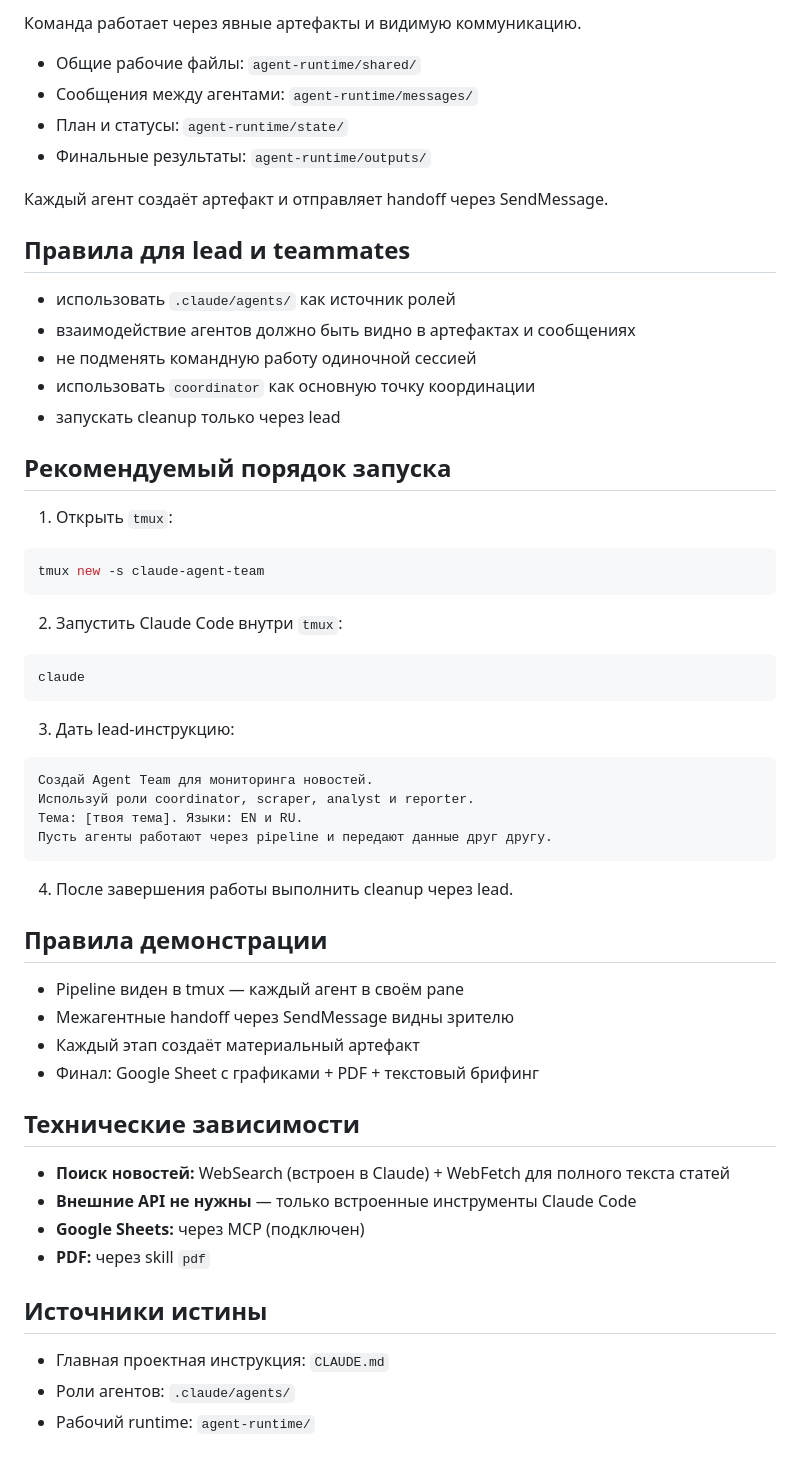
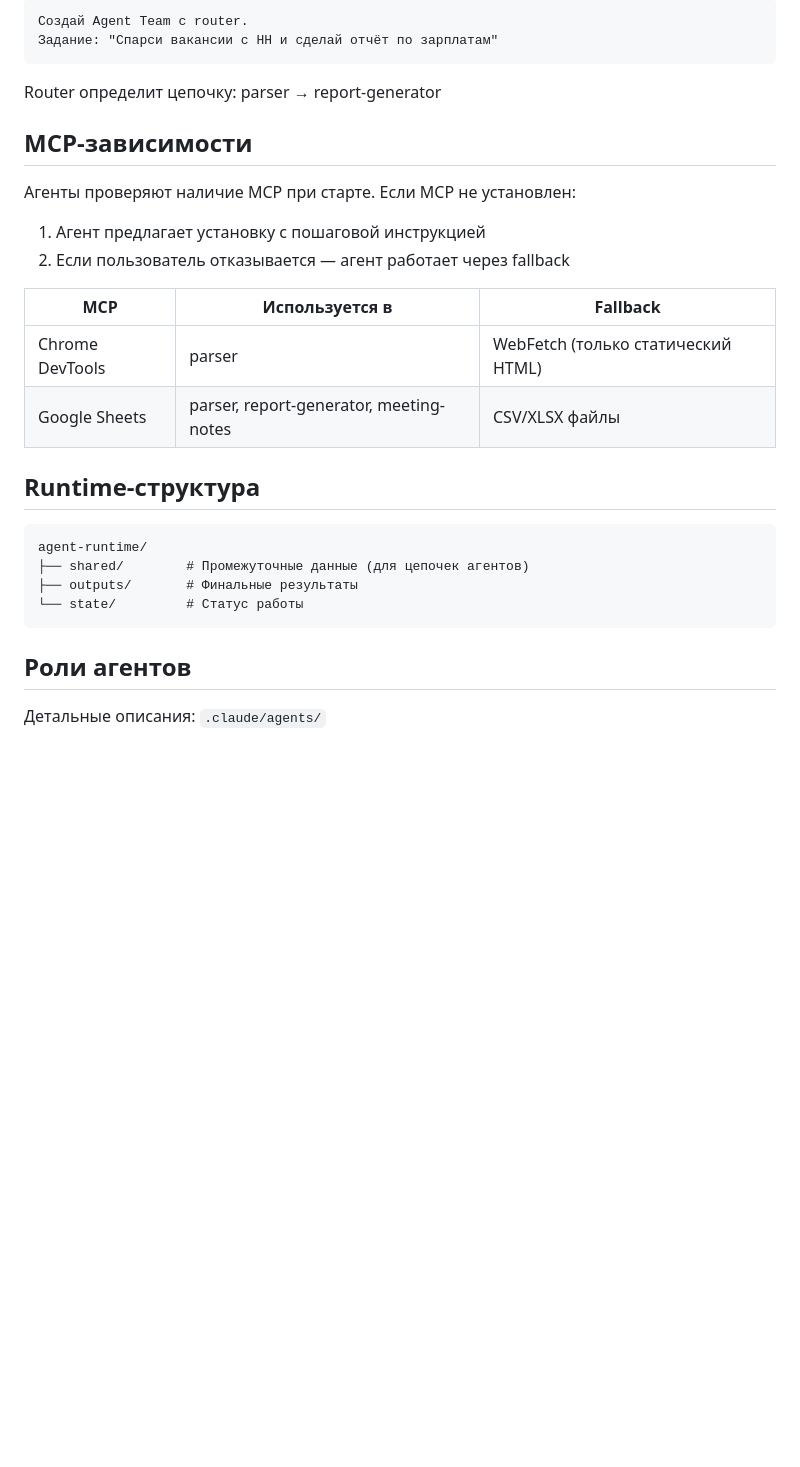
Before and after one commit to grigoryanvanush16/Agent-Teams, a Markdown page: CLAUDE.md, the part around one of its changes. GitHub-like rendering; blank space fills up the shorter version.

````diff
--- a/CLAUDE.md
+++ b/CLAUDE.md
@@ -58,62 +53,31 @@ coordinator → scraper → analyst → reporter → coordinator (брифинг
 
-Команда работает через явные артефакты и видимую коммуникацию.
-
-- Общие рабочие файлы: `agent-runtime/shared/`
-- Сообщения между агентами: `agent-runtime/messages/`
-- План и статусы: `agent-runtime/state/`
-- Финальные результаты: `agent-runtime/outputs/`
-
-Каждый агент создаёт артефакт и отправляет handoff через SendMessage.
-
-## Правила для lead и teammates
-
-- использовать `.claude/agents/` как источник ролей
-- взаимодействие агентов должно быть видно в артефактах и сообщениях
-- не подменять командную работу одиночной сессией
-- использовать `coordinator` как основную точку координации
-- запускать cleanup только через lead
-
-## Рекомендуемый порядок запуска
-
-1. Открыть `tmux`:
-
-```bash
-tmux new -s claude-agent-team
+```
+Создай Agent Team с router.
+Задание: "Спарси вакансии с HH и сделай отчёт по зарплатам"
 ```
 
-2. Запустить Claude Code внутри `tmux`:
+Router определит цепочку: parser → report-generator
 
-```bash
-claude
+## MCP-зависимости
+
+Агенты проверяют наличие MCP при старте. Если MCP не установлен:
+1. Агент предлагает установку с пошаговой инструкцией
+2. Если пользователь отказывается — агент работает через fallback
+
+| MCP | Используется в | Fallback |
+|-----|---------------|----------|
+| Chrome DevTools | parser | WebFetch (только статический HTML) |
+| Google Sheets | parser, report-generator, meeting-notes | CSV/XLSX файлы |
+
+## Runtime-структура
+
+```
+agent-runtime/
+├── shared/        # Промежуточные данные (для цепочек агентов)
+├── outputs/       # Финальные результаты
+└── state/         # Статус работы
 ```
 
-3. Дать lead-инструкцию:
+## Роли агентов
 
-```text
-Создай Agent Team для мониторинга новостей.
-Используй роли coordinator, scraper, analyst и reporter.
-Тема: [твоя тема]. Языки: EN и RU.
-Пусть агенты работают через pipeline и передают данные друг другу.
-```
-
-4. После завершения работы выполнить cleanup через lead.
-
-## Правила демонстрации
-
-- Pipeline виден в tmux — каждый агент в своём pane
-- Межагентные handoff через SendMessage видны зрителю
-- Каждый этап создаёт материальный артефакт
-- Финал: Google Sheet с графиками + PDF + текстовый брифинг
-
-## Технические зависимости
-
-- **Поиск новостей:** WebSearch (встроен в Claude) + WebFetch для полного текста статей
-- **Внешние API не нужны** — только встроенные инструменты Claude Code
-- **Google Sheets:** через MCP (подключен)
-- **PDF:** через skill `pdf`
-
-## Источники истины
-
-- Главная проектная инструкция: `CLAUDE.md`
-- Роли агентов: `.claude/agents/`
-- Рабочий runtime: `agent-runtime/`
+Детальные описания: `.claude/agents/`
````
Also changed, not shown: other parts of CLAUDE.md (+33 -38 lines).
